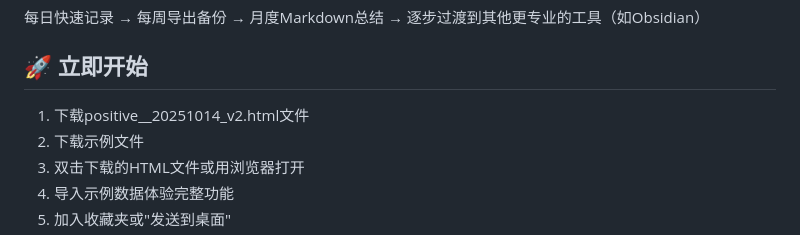
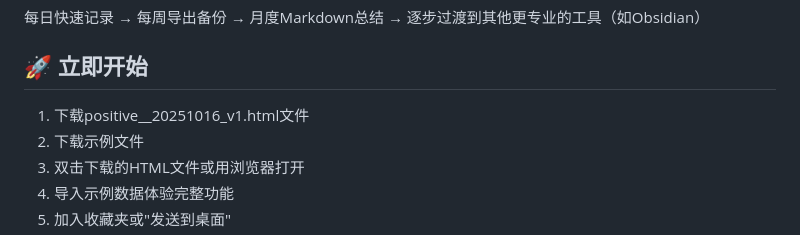
Before and after one commit to li-xiao-jia/positive-feedback-assistant, a Markdown page: README.md, the part around the change. Drawn GitHub-style.

```diff
--- a/README.md
+++ b/README.md
@@ -10,7 +10,7 @@
 
 ## 🚀 立即开始
 
-1. 下载positive__20251014_v2.html文件
+1. 下载positive__20251016_v1.html文件
 2. 下载示例文件
 3. 双击下载的HTML文件或用浏览器打开
 4. 导入示例数据体验完整功能
```
